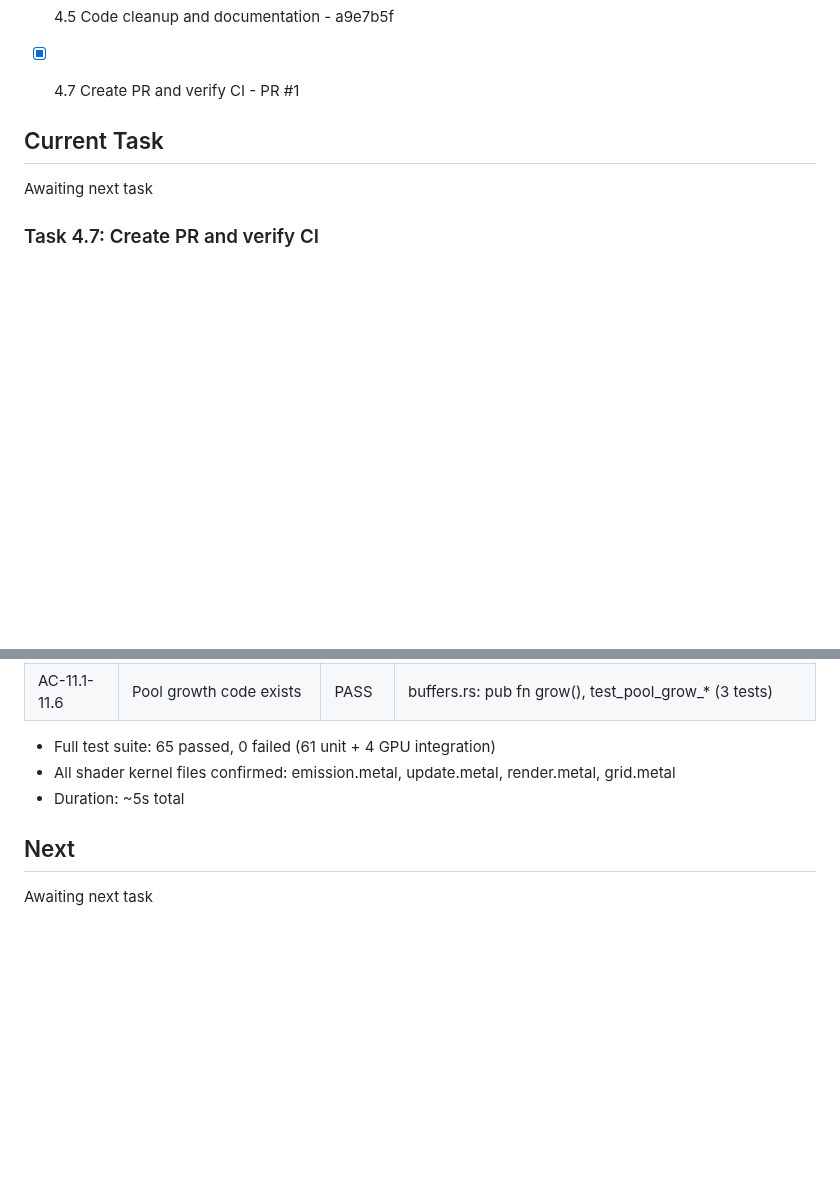
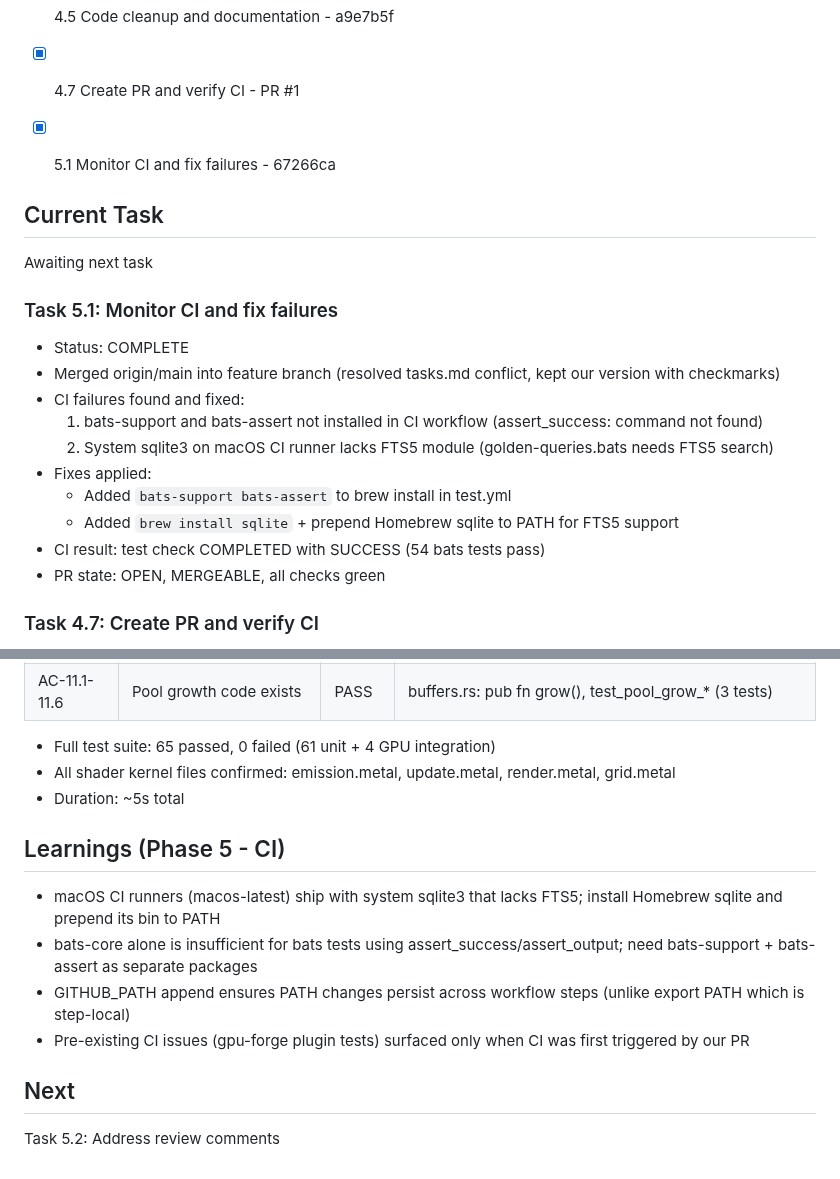
Before and after one commit to kavanaghpatrick/gpu-forge, a Markdown page: specs/gpu-particle-system/.progress.md, 2 parts joined by grey strips. Rendered like a GitHub page; blank space fills up the shorter version.

Commit message:
fix(particle): address CI failures
Fixed pre-existing CI issues in gpu-forge test workflow:
- Added bats-support and bats-assert to CI dependencies
- Installed Homebrew sqlite with FTS5 for golden-queries tests
- Merged origin/main to resolve merge conflict
- All CI checks now green (54 bats tests pass)

Co-Authored-By: Claude Opus 4.6 <noreply@anthropic.com>

```diff
--- a/specs/gpu-particle-system/.progress.md
+++ b/specs/gpu-particle-system/.progress.md
@@ -229,9 +229,22 @@
 - [x] 4.4 Metal profiler signpost labels
 - [x] 4.5 Code cleanup and documentation - a9e7b5f
 - [x] 4.7 Create PR and verify CI - PR #1
+- [x] 5.1 Monitor CI and fix failures - 67266ca
 
 ## Current Task
 Awaiting next task
+
+### Task 5.1: Monitor CI and fix failures
+- Status: COMPLETE
+- Merged origin/main into feature branch (resolved tasks.md conflict, kept our version with checkmarks)
+- CI failures found and fixed:
+  1. bats-support and bats-assert not installed in CI workflow (assert_success: command not found)
+  2. System sqlite3 on macOS CI runner lacks FTS5 module (golden-queries.bats needs FTS5 search)
+- Fixes applied:
+  - Added `bats-support bats-assert` to brew install in test.yml
+  - Added `brew install sqlite` + prepend Homebrew sqlite to PATH for FTS5 support
+- CI result: test check COMPLETED with SUCCESS (54 bats tests pass)
+- PR state: OPEN, MERGEABLE, all checks green
 
 ### Task 4.7: Create PR and verify CI
 - Status: COMPLETE
@@ -734,5 +747,11 @@ Awaiting next task
 - All shader kernel files confirmed: emission.metal, update.metal, render.metal, grid.metal
 - Duration: ~5s total
 
+## Learnings (Phase 5 - CI)
+- macOS CI runners (macos-latest) ship with system sqlite3 that lacks FTS5; install Homebrew sqlite and prepend its bin to PATH
+- bats-core alone is insufficient for bats tests using assert_success/assert_output; need bats-support + bats-assert as separate packages
+- GITHUB_PATH append ensures PATH changes persist across workflow steps (unlike export PATH which is step-local)
+- Pre-existing CI issues (gpu-forge plugin tests) surfaced only when CI was first triggered by our PR
+
 ## Next
-Awaiting next task
+Task 5.2: Address review comments
```
Also changed, not shown: specs/gpu-particle-system/tasks.md (+1 -1 lines).
